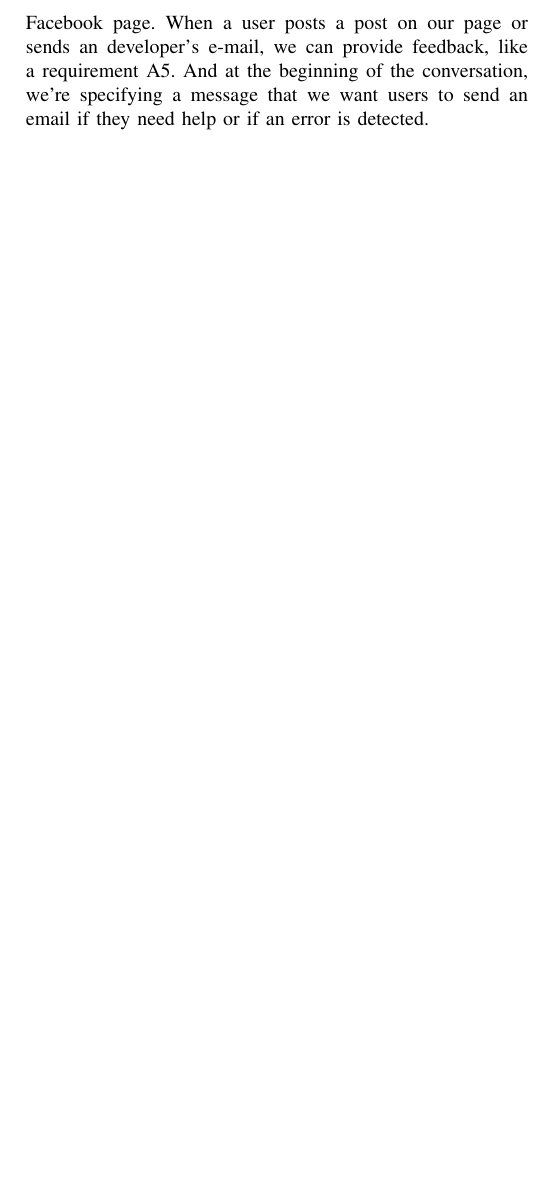
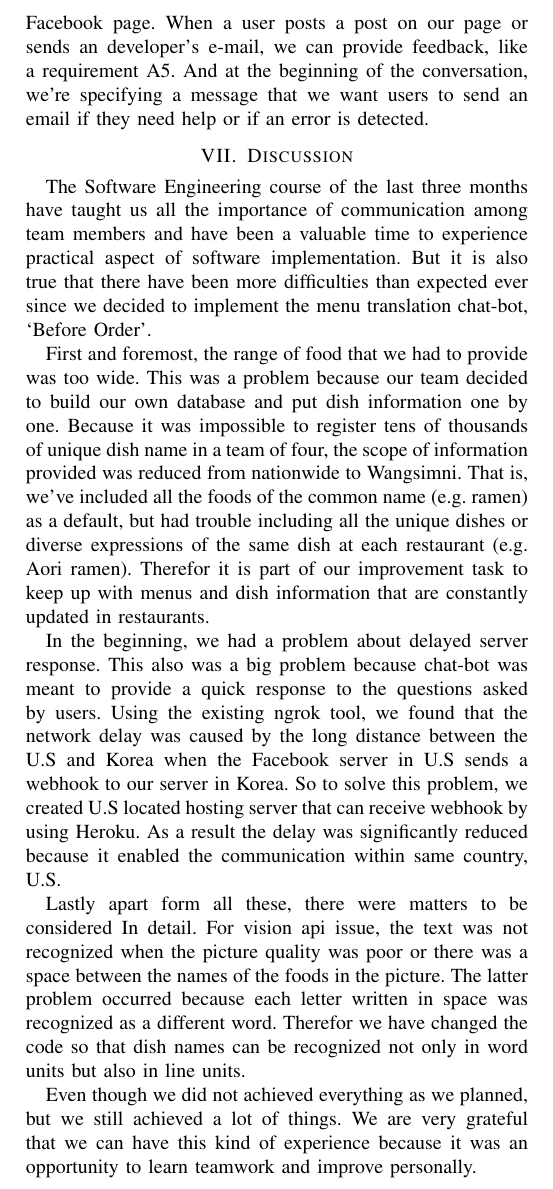
Before and after one commit to Akkarin1212/before_order, a LaTeX paper (doc/before_order.tex, which reads doc/content/discussion.tex): part of page 12 of 12, cut so that both start at the same text, the shorter picture padded with empty space. Compiled offline with pdfLaTeX; a missing font is replaced by an installed copy or a similar font; a LaTeX package or settings file that is missing is left out.

Commit message:
added discussion part

```diff
--- a/doc/before_order.tex
+++ b/doc/before_order.tex
@@ -61,5 +61,6 @@ translator, chatbot
 \input{./content/specifications}
 \input{./content/architecture_design_and_implementation}
 \input{./content/use_cases}
+\input{./content/discussion}
 
 \end{document}
--- /dev/null
+++ b/doc/content/discussion.tex
@@ -0,0 +1,11 @@
+\section{Discussion}
+
+The Software Engineering course of the last three months have taught us all the importance of communication among team members and have been a valuable time to experience practical aspect of software implementation. But it is also true that there have been more difficulties than expected ever since we decided to implement the menu translation chat-bot, ‘Before Order’.
+
+ First and foremost, the range of food that we had to provide was too wide. This was a problem because our team decided to build our own database and put dish information one by one. Because it was impossible to register tens of thousands of unique dish name in a team of four, the scope of information provided was reduced from nationwide to Wangsimni. That is, we’ve included all the foods of the common name (e.g. ramen) as a default, but had trouble including all the unique dishes or diverse expressions of the same dish at each restaurant (e.g. Aori ramen). Therefor it is part of our improvement task to keep up with menus and dish information that are constantly updated in restaurants.
+
+ In the beginning, we had a problem about delayed server response. This also was a big problem because chat-bot was meant to provide a quick response to the questions asked by users. Using the existing ngrok tool, we found that the network delay was caused by the long distance between the U.S and Korea when the Facebook server in U.S sends a webhook to our server in Korea. So to solve this problem, we created U.S located hosting server that can receive webhook by using Heroku. As a result the delay was significantly reduced because it enabled the communication within same country, U.S.
+
+ Lastly apart form all these, there were matters to be considered In detail. For vision api issue, the text was not recognized when the picture quality was poor or there was a space between the names of the foods in the picture. The latter problem occurred because each letter written in space was recognized as a different word. Therefor we have changed the code so that dish names can be recognized not only in word units but also in line units.
+
+ Even though we did not achieved everything as we planned, but we still achieved a lot of things. We are very grateful that we can have this kind of experience because it was an opportunity to learn teamwork and improve personally.
```
Also changed, not shown: 2 other files.
